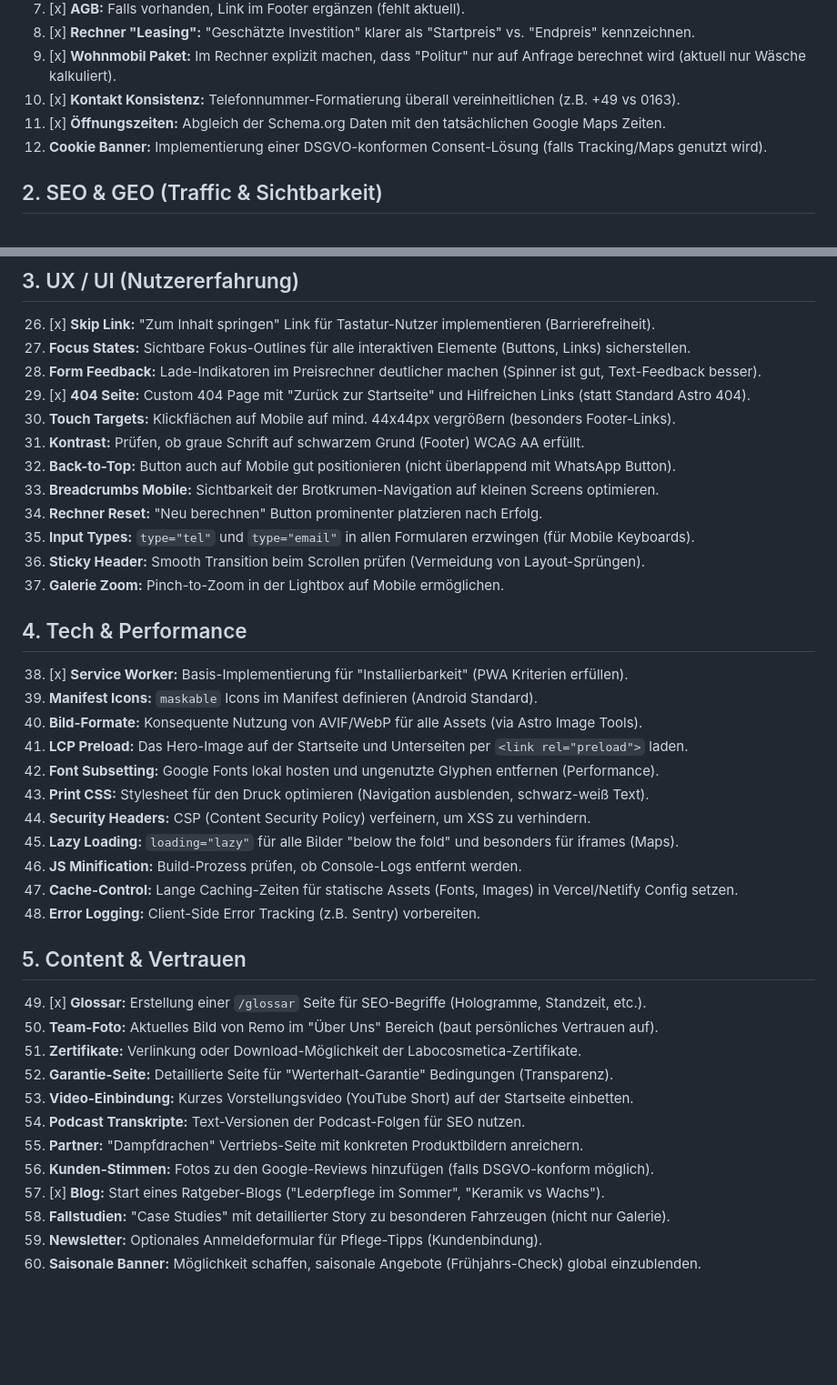
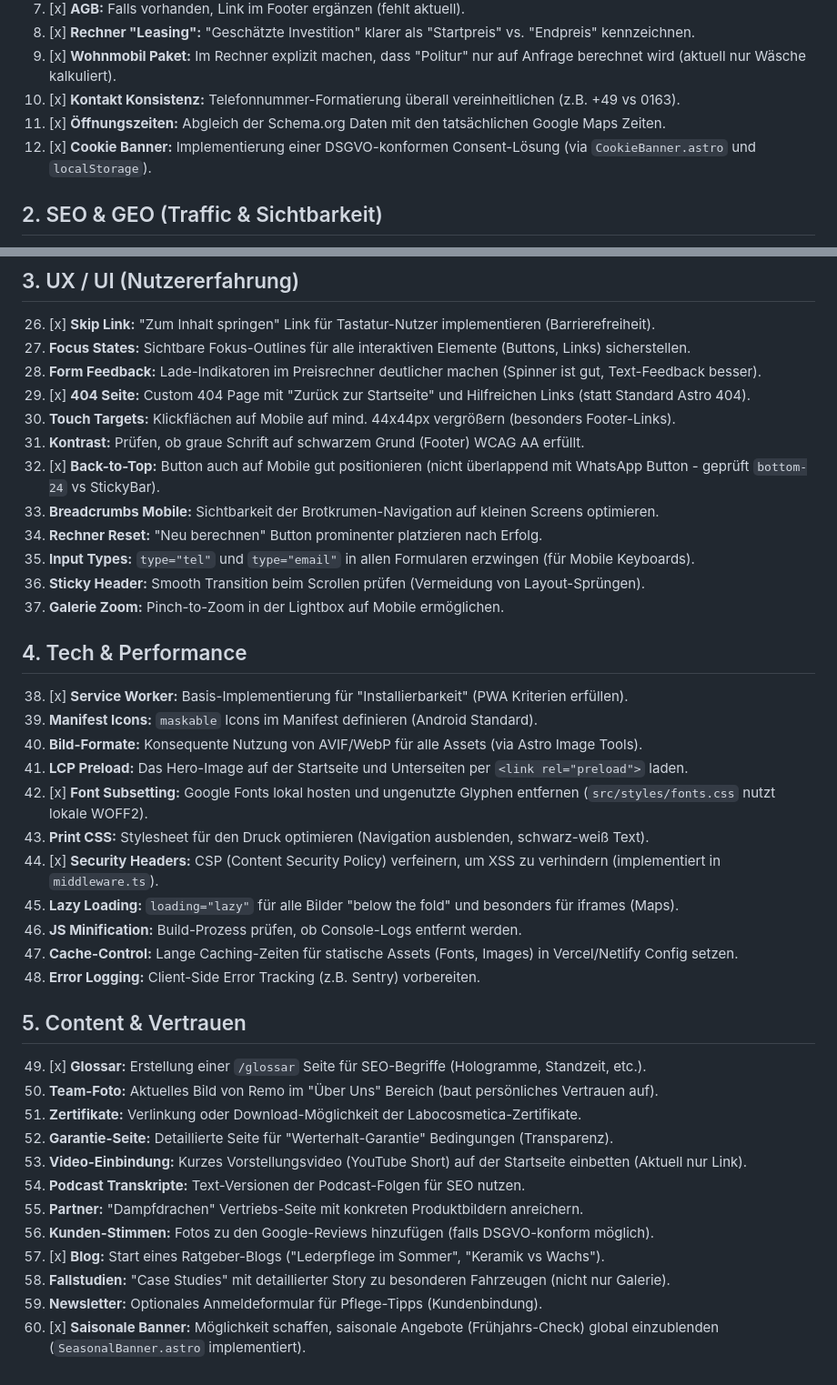
Before and after one commit to Ron0312/RG-Detailing, a Markdown page: IMPROVEMENTS_V2.md, 2 parts joined by grey strips. Shown at 91% size. Rendered like a GitHub page; blank space fills up the shorter version.

Commit message:
Update IMPROVEMENTS_V2.md to reflect implemented features
- Mark 'Cookie Banner', 'Saisonale Banner', 'Font Subsetting', 'Security Headers', and 'Back-to-Top' as complete based on code verification.
- Add memory records for local fonts and component positioning.

```diff
--- a/IMPROVEMENTS_V2.md
+++ b/IMPROVEMENTS_V2.md
@@ -14,7 +14,7 @@ Dieser Plan priorisiert Fehlerbehebung, Konsistenz und technische Exzellenz, bas
 9.  [x] **Wohnmobil Paket:** Im Rechner explizit machen, dass "Politur" nur auf Anfrage berechnet wird (aktuell nur Wäsche kalkuliert).
 10. [x] **Kontakt Konsistenz:** Telefonnummer-Formatierung überall vereinheitlichen (z.B. +49 vs 0163).
 11. [x] **Öffnungszeiten:** Abgleich der Schema.org Daten mit den tatsächlichen Google Maps Zeiten.
-12. **Cookie Banner:** Implementierung einer DSGVO-konformen Consent-Lösung (falls Tracking/Maps genutzt wird).
+12. [x] **Cookie Banner:** Implementierung einer DSGVO-konformen Consent-Lösung (via `CookieBanner.astro` und `localStorage`).
 
 ## 2. SEO & GEO (Traffic & Sichtbarkeit)
 13. [x] **Schema "sameAs":** Hinzufügen von Social Media Links (Spotify, YouTube) zum `Organization` Schema.
@@ -38,7 +38,7 @@ Dieser Plan priorisiert Fehlerbehebung, Konsistenz und technische Exzellenz, bas
 29. [x] **404 Seite:** Custom 404 Page mit "Zurück zur Startseite" und Hilfreichen Links (statt Standard Astro 404).
 30. **Touch Targets:** Klickflächen auf Mobile auf mind. 44x44px vergrößern (besonders Footer-Links).
 31. **Kontrast:** Prüfen, ob graue Schrift auf schwarzem Grund (Footer) WCAG AA erfüllt.
-32. **Back-to-Top:** Button auch auf Mobile gut positionieren (nicht überlappend mit WhatsApp Button).
+32. [x] **Back-to-Top:** Button auch auf Mobile gut positionieren (nicht überlappend mit WhatsApp Button - geprüft `bottom-24` vs StickyBar).
 33. **Breadcrumbs Mobile:** Sichtbarkeit der Brotkrumen-Navigation auf kleinen Screens optimieren.
 34. **Rechner Reset:** "Neu berechnen" Button prominenter platzieren nach Erfolg.
 35. **Input Types:** `type="tel"` und `type="email"` in allen Formularen erzwingen (für Mobile Keyboards).
@@ -50,9 +50,9 @@ Dieser Plan priorisiert Fehlerbehebung, Konsistenz und technische Exzellenz, bas
 39. **Manifest Icons:** `maskable` Icons im Manifest definieren (Android Standard).
 40. **Bild-Formate:** Konsequente Nutzung von AVIF/WebP für alle Assets (via Astro Image Tools).
 41. **LCP Preload:** Das Hero-Image auf der Startseite und Unterseiten per `<link rel="preload">` laden.
-42. **Font Subsetting:** Google Fonts lokal hosten und ungenutzte Glyphen entfernen (Performance).
+42. [x] **Font Subsetting:** Google Fonts lokal hosten und ungenutzte Glyphen entfernen (`src/styles/fonts.css` nutzt lokale WOFF2).
 43. **Print CSS:** Stylesheet für den Druck optimieren (Navigation ausblenden, schwarz-weiß Text).
-44. **Security Headers:** CSP (Content Security Policy) verfeinern, um XSS zu verhindern.
+44. [x] **Security Headers:** CSP (Content Security Policy) verfeinern, um XSS zu verhindern (implementiert in `middleware.ts`).
 45. **Lazy Loading:** `loading="lazy"` für alle Bilder "below the fold" und besonders für iframes (Maps).
 46. **JS Minification:** Build-Prozess prüfen, ob Console-Logs entfernt werden.
 47. **Cache-Control:** Lange Caching-Zeiten für statische Assets (Fonts, Images) in Vercel/Netlify Config setzen.
@@ -63,11 +63,11 @@ Dieser Plan priorisiert Fehlerbehebung, Konsistenz und technische Exzellenz, bas
 50. **Team-Foto:** Aktuelles Bild von Remo im "Über Uns" Bereich (baut persönliches Vertrauen auf).
 51. **Zertifikate:** Verlinkung oder Download-Möglichkeit der Labocosmetica-Zertifikate.
 52. **Garantie-Seite:** Detaillierte Seite für "Werterhalt-Garantie" Bedingungen (Transparenz).
-53. **Video-Einbindung:** Kurzes Vorstellungsvideo (YouTube Short) auf der Startseite einbetten.
+53. **Video-Einbindung:** Kurzes Vorstellungsvideo (YouTube Short) auf der Startseite einbetten (Aktuell nur Link).
 54. **Podcast Transkripte:** Text-Versionen der Podcast-Folgen für SEO nutzen.
 55. **Partner:** "Dampfdrachen" Vertriebs-Seite mit konkreten Produktbildern anreichern.
 56. **Kunden-Stimmen:** Fotos zu den Google-Reviews hinzufügen (falls DSGVO-konform möglich).
 57. [x] **Blog:** Start eines Ratgeber-Blogs ("Lederpflege im Sommer", "Keramik vs Wachs").
 58. **Fallstudien:** "Case Studies" mit detaillierter Story zu besonderen Fahrzeugen (nicht nur Galerie).
 59. **Newsletter:** Optionales Anmeldeformular für Pflege-Tipps (Kundenbindung).
-60. **Saisonale Banner:** Möglichkeit schaffen, saisonale Angebote (Frühjahrs-Check) global einzublenden.
+60. [x] **Saisonale Banner:** Möglichkeit schaffen, saisonale Angebote (Frühjahrs-Check) global einzublenden (`SeasonalBanner.astro` implementiert).
```
